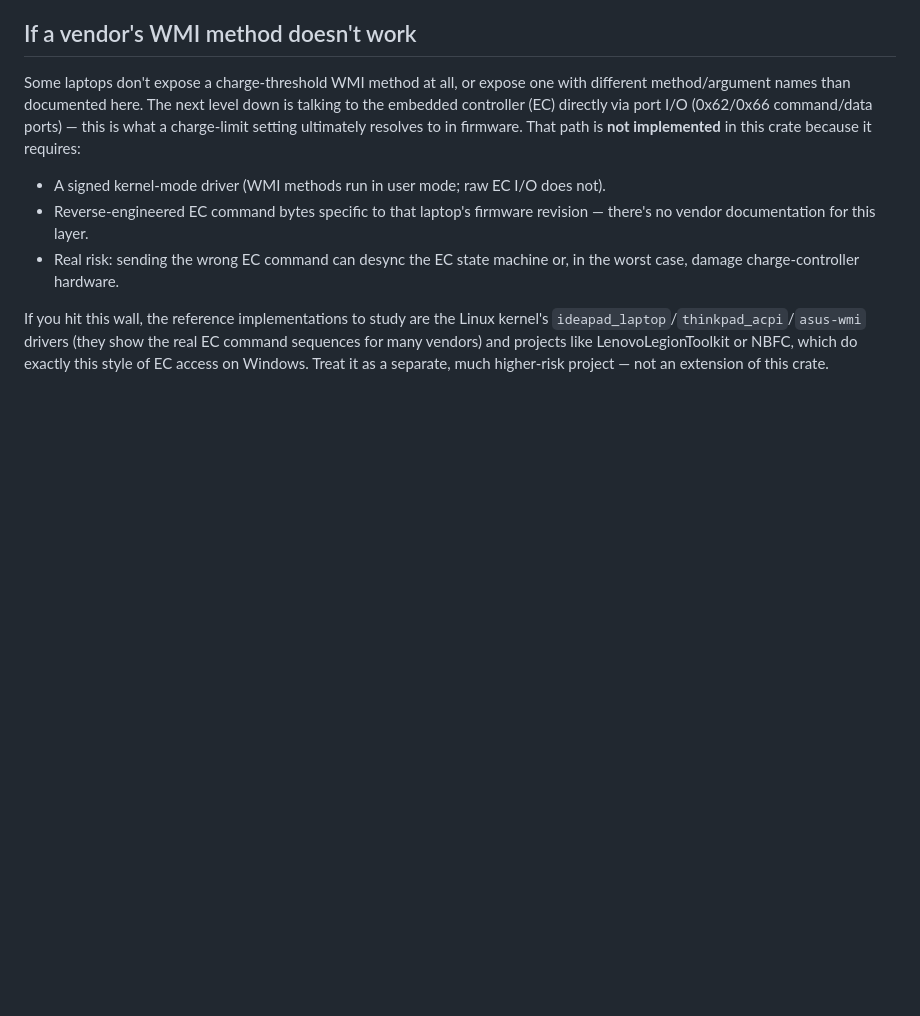
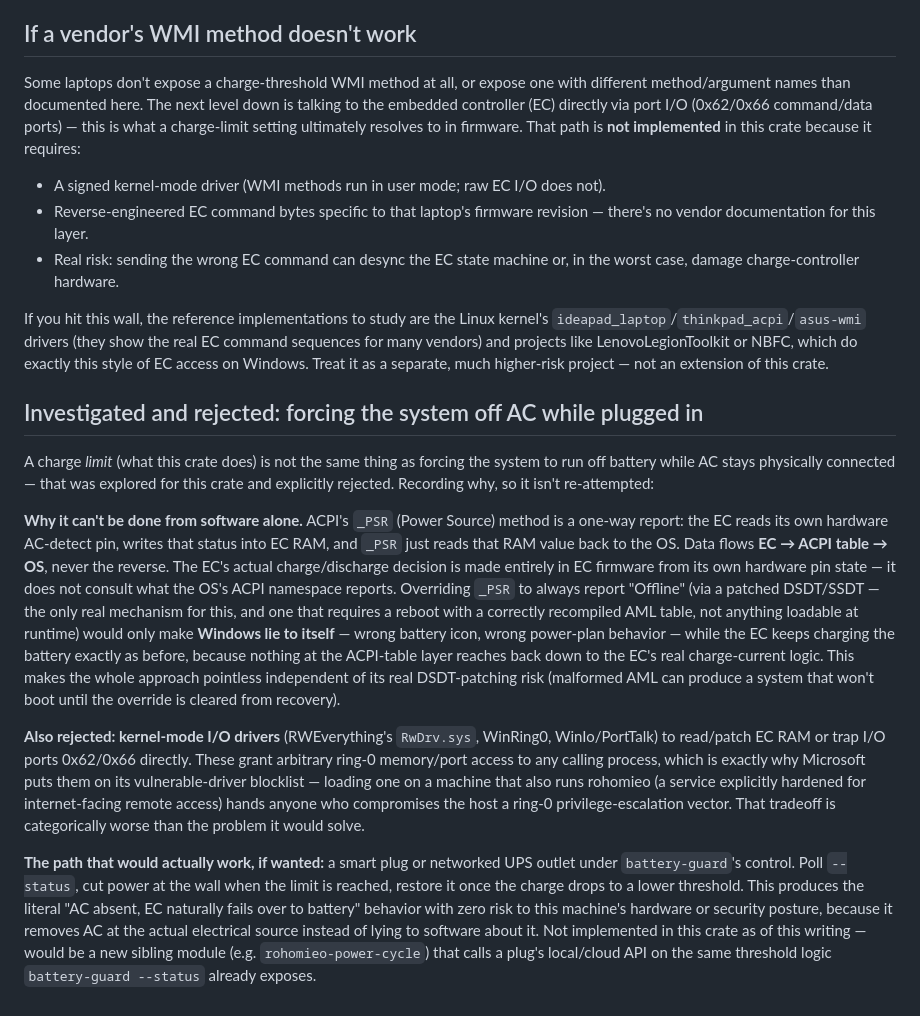
Before and after one commit to jrb00013/rohomieo, a Markdown page: crates/battery-guard/README.md, the part around the change. Rendered like a GitHub page; blank space fills up the shorter version.

Commit message:
Document why forcing off-AC operation was investigated and rejected
Records the reasoning for a future reader (or a future me) so this
isn't re-attempted: ACPI's _PSR is a one-way EC-to-OS status report,
so overriding it can't make the EC actually stop charging (it would
only make Windows misreport its own power state); the kernel-mode
I/O drivers that would be needed to touch EC RAM/ports directly are
on Microsoft's vulnerable-driver blocklist for good reason, and doing
that on a machine also running rohomieo's internet-facing remote
access would be a direct security contradiction. Documents the
actually-viable path (a smart-plug/UPS relay under battery-guard's
control) as a real, not-yet-built option instead.

Co-Authored-By: Claude Sonnet 5 <noreply@anthropic.com>
Claude-Session: https://claude.ai/code/session_01VWqD63qGSwK4h2Rz2fonBD

```diff
--- a/crates/battery-guard/README.md
+++ b/crates/battery-guard/README.md
@@ -79,3 +79,47 @@ show the real EC command sequences for many vendors) and projects like
 LenovoLegionToolkit or NBFC, which do exactly this style of EC access on
 Windows. Treat it as a separate, much higher-risk project — not an
 extension of this crate.
+
+## Investigated and rejected: forcing the system off AC while plugged in
+
+A charge *limit* (what this crate does) is not the same thing as forcing
+the system to run off battery while AC stays physically connected — that
+was explored for this crate and explicitly rejected. Recording why, so it
+isn't re-attempted:
+
+**Why it can't be done from software alone.** ACPI's `_PSR` (Power
+Source) method is a one-way report: the EC reads its own hardware
+AC-detect pin, writes that status into EC RAM, and `_PSR` just reads that
+RAM value back to the OS. Data flows **EC → ACPI table → OS**, never the
+reverse. The EC's actual charge/discharge decision is made entirely in EC
+firmware from its own hardware pin state — it does not consult what the
+OS's ACPI namespace reports. Overriding `_PSR` to always report "Offline"
+(via a patched DSDT/SSDT — the only real mechanism for this, and one that
+requires a reboot with a correctly recompiled AML table, not anything
+loadable at runtime) would only make **Windows lie to itself** — wrong
+battery icon, wrong power-plan behavior — while the EC keeps charging the
+battery exactly as before, because nothing at the ACPI-table layer
+reaches back down to the EC's real charge-current logic. This makes the
+whole approach pointless independent of its real DSDT-patching risk
+(malformed AML can produce a system that won't boot until the override is
+cleared from recovery).
+
+**Also rejected: kernel-mode I/O drivers** (RWEverything's `RwDrv.sys`,
+WinRing0, WinIo/PortTalk) to read/patch EC RAM or trap I/O ports 0x62/0x66
+directly. These grant arbitrary ring-0 memory/port access to any calling
+process, which is exactly why Microsoft puts them on its vulnerable-driver
+blocklist — loading one on a machine that also runs rohomieo (a service
+explicitly hardened for internet-facing remote access) hands anyone who
+compromises the host a ring-0 privilege-escalation vector. That tradeoff
+is categorically worse than the problem it would solve.
+
+**The path that would actually work, if wanted:** a smart plug or
+networked UPS outlet under `battery-guard`'s control. Poll `--status`,
+cut power at the wall when the limit is reached, restore it once the
+charge drops to a lower threshold. This produces the literal "AC absent,
+EC naturally fails over to battery" behavior with zero risk to this
+machine's hardware or security posture, because it removes AC at the
+actual electrical source instead of lying to software about it. Not
+implemented in this crate as of this writing — would be a new sibling
+module (e.g. `rohomieo-power-cycle`) that calls a plug's local/cloud API
+on the same threshold logic `battery-guard --status` already exposes.
```
